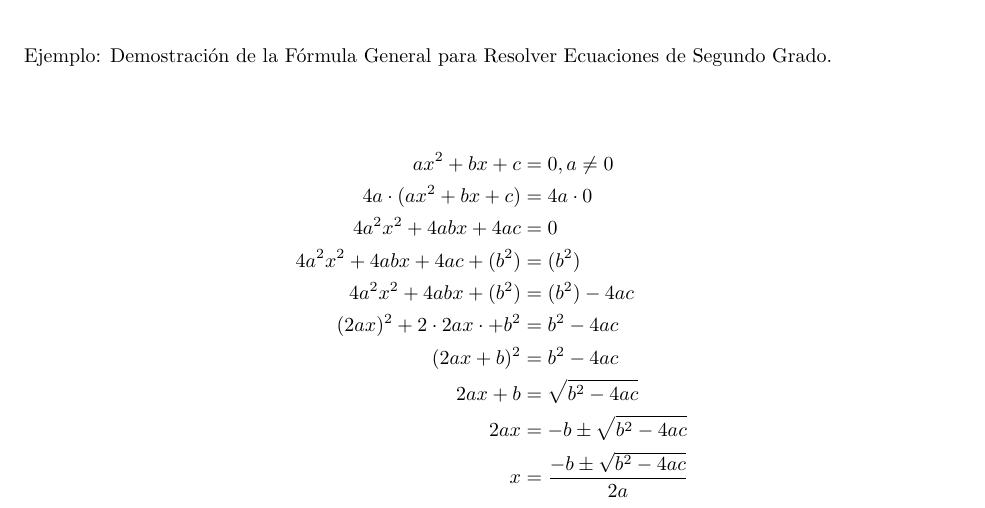
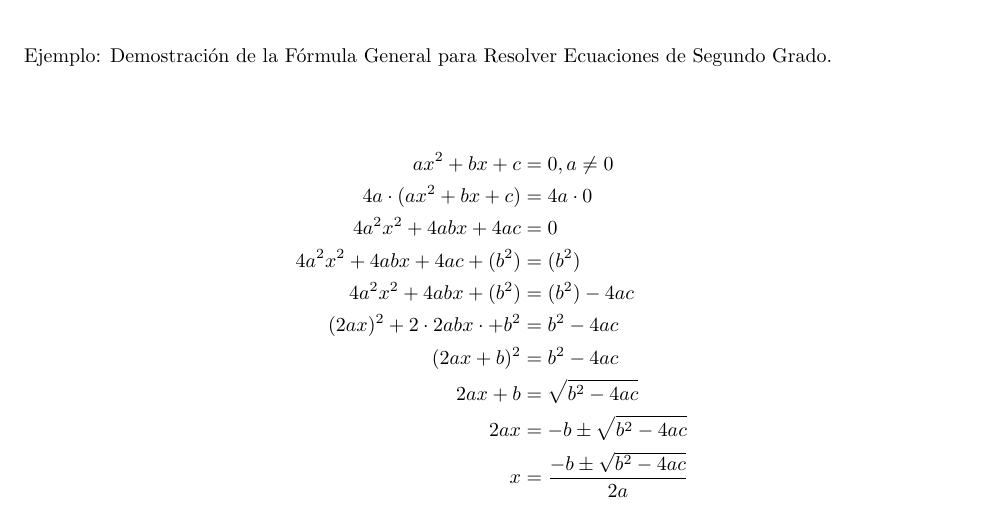
Before and after one commit to JMZarco/R-Markdown---Doctorado, an R Markdown document (Sesion 5/Sesion 5 en clase.Rmd): part of page 8 of 11, cut so that both start at the same text. Rendered offline with R 4.5, knitr and Pandoc, then LaTeX, with nearby package versions; some code elsewhere in the file could not run offline.

Commit message:
Update Sesion 5 en clase.Rmd

```diff
--- a/Sesion 5/Sesion 5 en clase.Rmd
+++ b/Sesion 5/Sesion 5 en clase.Rmd
@@ -196,7 +196,7 @@ Ejemplo: Demostración de la Fórmula General para Resolver Ecuaciones de Segund
     4a^{2}x^{2}+4abx+4ac &= 0\\
     4a^{2}x^{2}+4abx+4ac + (b^{2}) &= (b^{2})\\
     4a^{2}x^{2}+4abx + (b^{2}) &= (b^{2}) - 4ac\\
-    (2ax)^{2} + 2 \cdot 2ax \cdot + b^{2} &= b^{2} - 4ac\\
+    (2ax)^{2} + 2 \cdot 2abx \cdot + b^{2} &= b^{2} - 4ac\\
     (2ax+b)^{2} &= b^{2} -4ac\\
     2ax+b &= \sqrt{b^{2} -4ac}\\
     2ax &= -b \pm \sqrt{b^{2} -4ac}\\
```
